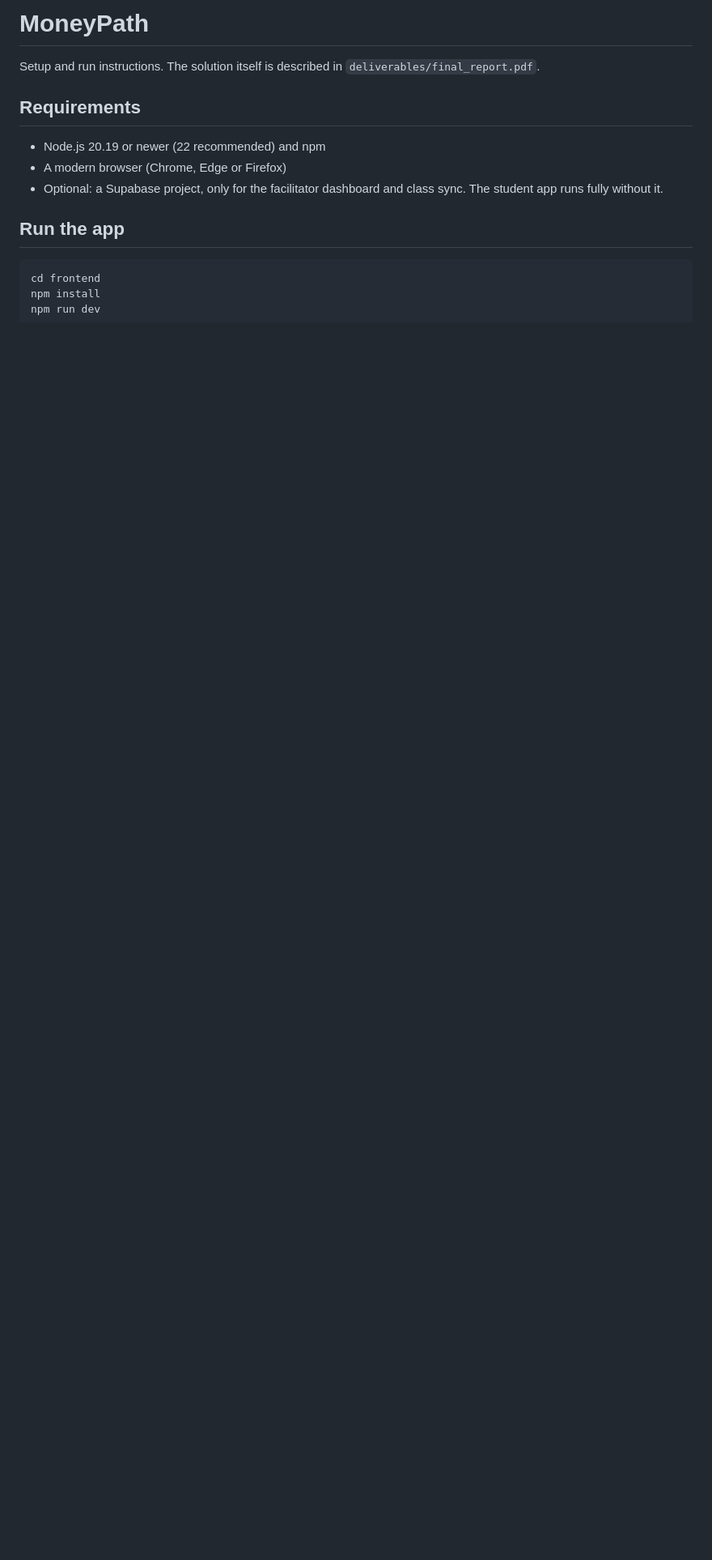
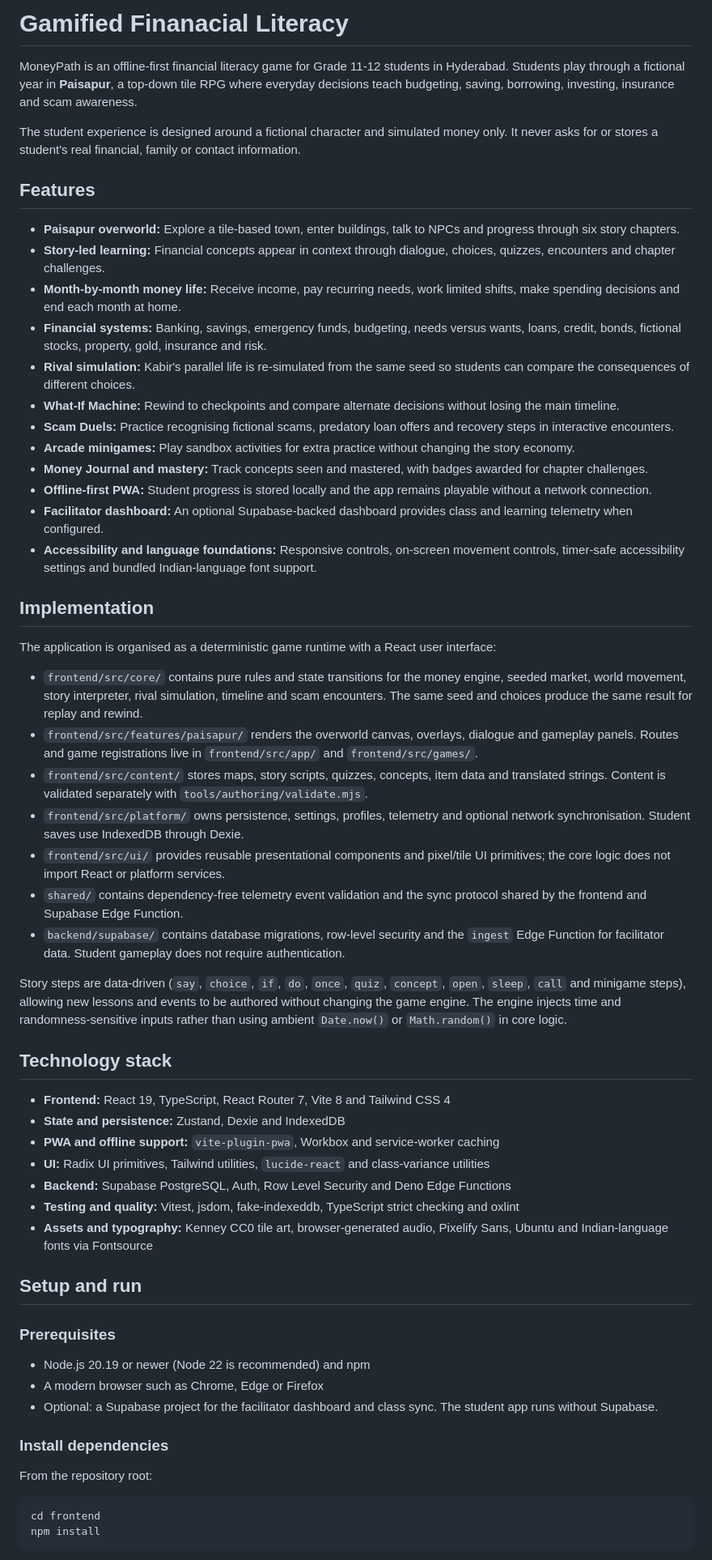
Before and after one commit to Pranjal-Garg-21/Vanguard, a Markdown page: README.md, the part around one of its changes. Shown at 81% size. GitHub-like rendering; blank space fills up the shorter version.

````diff
--- a/README.md
+++ b/README.md
@@ -1,14 +1,59 @@
-# MoneyPath
+# Gamified Finanacial Literacy
 
-Setup and run instructions. The solution itself is described in `deliverables/final_report.pdf`.
+MoneyPath is an offline-first financial literacy game for Grade 11-12 students in Hyderabad. Students play through a fictional year in **Paisapur**, a top-down tile RPG where everyday decisions teach budgeting, saving, borrowing, investing, insurance and scam awareness.
 
-## Requirements
+The student experience is designed around a fictional character and simulated money only. It never asks for or stores a student's real financial, family or contact information.
 
-- Node.js 20.19 or newer (22 recommended) and npm
-- A modern browser (Chrome, Edge or Firefox)
-- Optional: a Supabase project, only for the facilitator dashboard and class sync. The student app runs fully without it.
+## Features
 
-## Run the app
+- **Paisapur overworld:** Explore a tile-based town, enter buildings, talk to NPCs and progress through six story chapters.
+- **Story-led learning:** Financial concepts appear in context through dialogue, choices, quizzes, encounters and chapter challenges.
+- **Month-by-month money life:** Receive income, pay recurring needs, work limited shifts, make spending decisions and end each month at home.
+- **Financial systems:** Banking, savings, emergency funds, budgeting, needs versus wants, loans, credit, bonds, fictional stocks, property, gold, insurance and risk.
+- **Rival simulation:** Kabir's parallel life is re-simulated from the same seed so students can compare the consequences of different choices.
+- **What-If Machine:** Rewind to checkpoints and compare alternate decisions without losing the main timeline.
+- **Scam Duels:** Practice recognising fictional scams, predatory loan offers and recovery steps in interactive encounters.
+- **Arcade minigames:** Play sandbox activities for extra practice without changing the story economy.
+- **Money Journal and mastery:** Track concepts seen and mastered, with badges awarded for chapter challenges.
+- **Offline-first PWA:** Student progress is stored locally and the app remains playable without a network connection.
+- **Facilitator dashboard:** An optional Supabase-backed dashboard provides class and learning telemetry when configured.
+- **Accessibility and language foundations:** Responsive controls, on-screen movement controls, timer-safe accessibility settings and bundled Indian-language font support.
+
+## Implementation
+
+The application is organised as a deterministic game runtime with a React user interface:
+
+- `frontend/src/core/` contains pure rules and state transitions for the money engine, seeded market, world movement, story interpreter, rival simulation, timeline and scam encounters. The same seed and choices produce the same result for replay and rewind.
+- `frontend/src/features/paisapur/` renders the overworld canvas, overlays, dialogue and gameplay panels. Routes and game registrations live in `frontend/src/app/` and `frontend/src/games/`.
+- `frontend/src/content/` stores maps, story scripts, quizzes, concepts, item data and translated strings. Content is validated separately with `tools/authoring/validate.mjs`.
+- `frontend/src/platform/` owns persistence, settings, profiles, telemetry and optional network synchronisation. Student saves use IndexedDB through Dexie.
+- `frontend/src/ui/` provides reusable presentational components and pixel/tile UI primitives; the core logic does not import React or platform services.
+- `shared/` contains dependency-free telemetry event validation and the sync protocol shared by the frontend and Supabase Edge Function.
+- `backend/supabase/` contains database migrations, row-level security and the `ingest` Edge Function for facilitator data. Student gameplay does not require authentication.
+
+Story steps are data-driven (`say`, `choice`, `if`, `do`, `once`, `quiz`, `concept`, `open`, `sleep`, `call` and minigame steps), allowing new lessons and events to be authored without changing the game engine. The engine injects time and randomness-sensitive inputs rather than using ambient `Date.now()` or `Math.random()` in core logic.
+
+## Technology stack
+
+- **Frontend:** React 19, TypeScript, React Router 7, Vite 8 and Tailwind CSS 4
+- **State and persistence:** Zustand, Dexie and IndexedDB
+- **PWA and offline support:** `vite-plugin-pwa`, Workbox and service-worker caching
+- **UI:** Radix UI primitives, Tailwind utilities, `lucide-react` and class-variance utilities
+- **Backend:** Supabase PostgreSQL, Auth, Row Level Security and Deno Edge Functions
+- **Testing and quality:** Vitest, jsdom, fake-indexeddb, TypeScript strict checking and oxlint
+- **Assets and typography:** Kenney CC0 tile art, browser-generated audio, Pixelify Sans, Ubuntu and Indian-language fonts via Fontsource
+
+## Setup and run
+
+### Prerequisites
+
+- Node.js 20.19 or newer (Node 22 is recommended) and npm
+- A modern browser such as Chrome, Edge or Firefox
+- Optional: a Supabase project for the facilitator dashboard and class sync. The student app runs without Supabase.
+
+### Install dependencies
+
+From the repository root:
 
 ```bash
 cd frontend
````
Also changed, not shown: other parts of README.md (+21 -2 lines).
